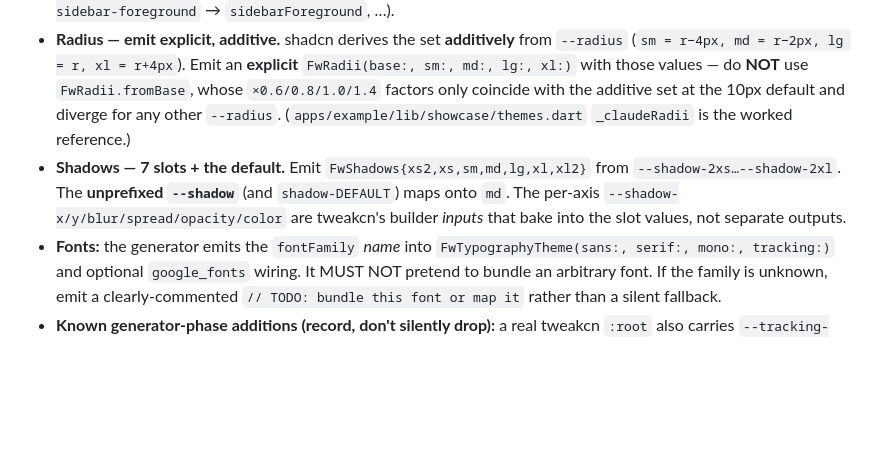
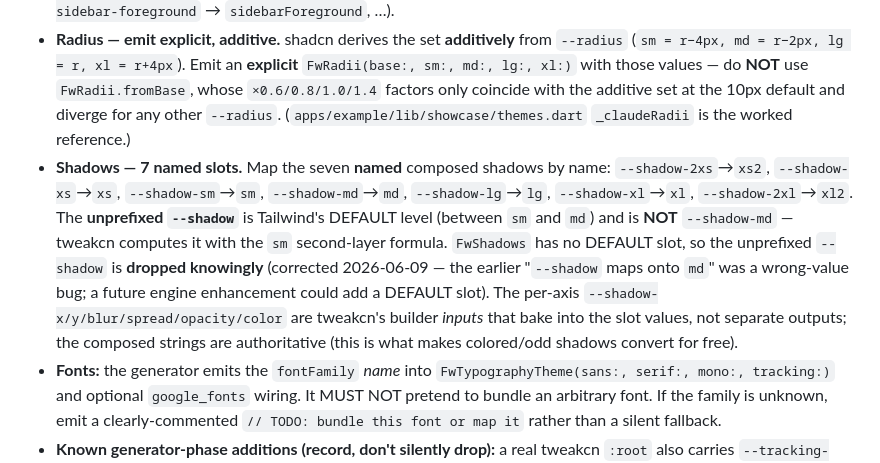
Before and after one commit to SiphoChris/flutterbits, a Markdown page: AGENTS.md, the part around the change. Drawn GitHub-style; blank space fills up the shorter version.

Commit message:
docs(spec): universality eval vs live tweakcn + shadow-mapping correctness fix
Audited jnsahaj/tweakcn (schema, 42 presets, CSS export). Verdict: a
universal v4 generator is realistic — token model is complete, variation
bounded. Folded in (decisions: v4-only; colors-only gate + graceful
defaults):

- CORRECTNESS FIX: --shadow (DEFAULT) ≠ --shadow-md. Map the 7 NAMED slots
  by name; drop the unprefixed DEFAULT (FwShadows has no DEFAULT level).
  The old "--shadow maps onto md" was a wrong-value bug. Fixed in spec §4.2
  AND AGENTS.md §7. Matches the verified _claudeShadows oracle.
- Tailwind v3 export: descoped — detect & reject with a clear message
  (bare H S% L%, :root/.dark nested in @layer base). Feasible, recorded.
- Non-color tokens default gracefully + are reported; gate colors only
  (real presets like T3-Chat/Caffeine/Claude define only colors+radius).
- tracking unit-normalization (normal/px/rem→em); radius unit parse + ≥0
  clamp (0px themes); font inner-quotes + cross-category-by-name;
  sidebar-ring defaults to ring if absent.
- Colored shadows convert for free (we read composed strings) — affirmed.
- Added spec §10 (universality evaluation) + universality test fixtures.

Co-Authored-By: Claude Opus 4.8 <noreply@anthropic.com>

```diff
--- a/AGENTS.md
+++ b/AGENTS.md
@@ -126,7 +126,7 @@ If a desired behavior genuinely cannot be done in Flutter, do not fake it — ad
 - Parse **color, radius, shadow, and typography** tokens — not just color. "The theme works" is false if shadows and type don't come across.
 - **Colors — all 32.** Emit **every** token in the §5 contract: the 19 core **plus** `chart1…chart5` and the 8 `sidebar*`. `FwColors`'s `const` constructor has no defaults, so a generated `theme.dart` that omits any color **fails to compile** — that is the safety net; never special-case a subset. Map the CSS names directly (`--chart-1` → `chart1`, `--sidebar-foreground` → `sidebarForeground`, …).
 - **Radius — emit explicit, additive.** shadcn derives the set **additively** from `--radius` (`sm = r−4px, md = r−2px, lg = r, xl = r+4px`). Emit an **explicit** `FwRadii(base:, sm:, md:, lg:, xl:)` with those values — do **NOT** use `FwRadii.fromBase`, whose `×0.6/0.8/1.0/1.4` factors only coincide with the additive set at the 10px default and diverge for any other `--radius`. (`apps/example/lib/showcase/themes.dart` `_claudeRadii` is the worked reference.)
-- **Shadows — 7 slots + the default.** Emit `FwShadows{xs2,xs,sm,md,lg,xl,xl2}` from `--shadow-2xs…--shadow-2xl`. The **unprefixed `--shadow`** (and `shadow-DEFAULT`) maps onto `md`. The per-axis `--shadow-x/y/blur/spread/opacity/color` are tweakcn's builder *inputs* that bake into the slot values, not separate outputs.
+- **Shadows — 7 named slots.** Map the seven **named** composed shadows by name: `--shadow-2xs`→`xs2`, `--shadow-xs`→`xs`, `--shadow-sm`→`sm`, `--shadow-md`→`md`, `--shadow-lg`→`lg`, `--shadow-xl`→`xl`, `--shadow-2xl`→`xl2`. The **unprefixed `--shadow`** is Tailwind's DEFAULT level (between `sm` and `md`) and is **NOT** `--shadow-md` — tweakcn computes it with the `sm` second-layer formula. `FwShadows` has no DEFAULT slot, so the unprefixed `--shadow` is **dropped knowingly** (corrected 2026-06-09 — the earlier "`--shadow` maps onto `md`" was a wrong-value bug; a future engine enhancement could add a DEFAULT slot). The per-axis `--shadow-x/y/blur/spread/opacity/color` are tweakcn's builder *inputs* that bake into the slot values, not separate outputs; the composed strings are authoritative (this is what makes colored/odd shadows convert for free).
 - **Fonts:** the generator emits the `fontFamily` *name* into `FwTypographyTheme(sans:, serif:, mono:, tracking:)` and optional `google_fonts` wiring. It MUST NOT pretend to bundle an arbitrary font. If the family is unknown, emit a clearly-commented `// TODO: bundle this font or map it` rather than a silent fallback.
 - **Known generator-phase additions (record, don't silently drop):** a real tweakcn `:root` also carries `--tracking-normal` (theme base letter-spacing) and `--spacing` (base unit). **`--tracking-normal`:** `FwTypographyTheme.tracking` (em, `lerp`-able) **exists as of generator module G0**; the generator emits it. (Stored as an em multiple; converted to `letterSpacing` at the text-apply site.) **`--spacing`:** **descoped** — flutterwindcss's spacing scale is a fixed `1 unit = 4px` (`fwSpace`, matching Tailwind's default), kept context-free by design; the generator drops a non-default `--spacing` *knowingly* and emits a comment noting it. Both are documented here so the generator never silently loses a token (§12).
 - **`theme.json`** is the source of truth; its schema mirrors the `FwTokens` shape (32 colors + `radiusBase` + radii + 7 shadows + 3 families + tracking) and is fixed during the generator build.
```
Also changed, not shown: 1 other file.
